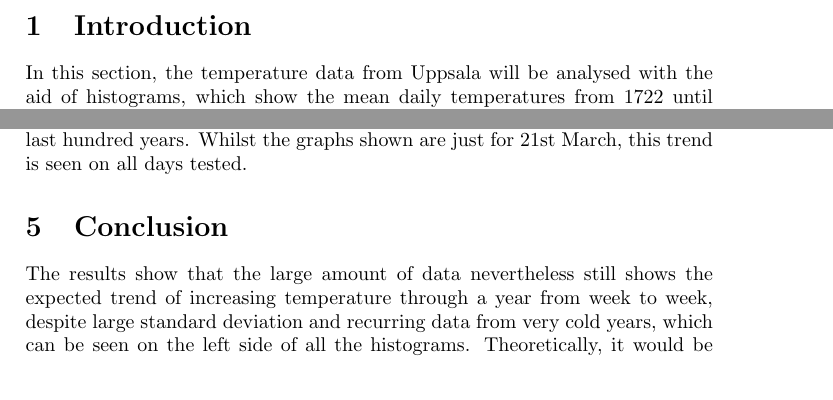
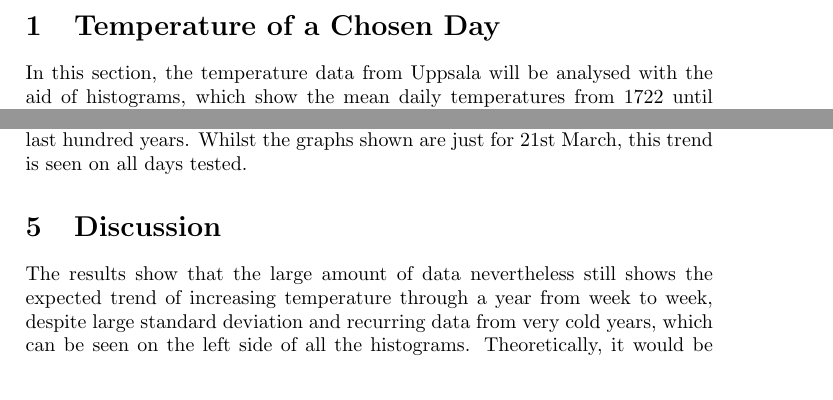
Before and after one commit to gilettejr/GroupC, a LaTeX document (Report/camreport/myreport.tex): two parts of pages 1 and 3 of 4, joined at a grey line, cut at the place of the change. Compiled offline with pdfLaTeX.

Commit message:
Titles changed

```diff
--- a/Report/camreport/myreport.tex
+++ b/Report/camreport/myreport.tex
@@ -13,7 +13,7 @@
 
 \begin{document}
 
-\section{Introduction}
+\section{Temperature of a Chosen Day}
 \label{sec:intro}
 
  In this section, the temperature
@@ -110,7 +110,7 @@ shown, there is a clear increase in mean temperature in the last hundred years.
 shown are just for 21st March, this trend is seen on all days tested.
 
 
-\section{Conclusion}
+\section{Discussion}
 \label{sec:conc}
 
 The results show that the large amount of data nevertheless still shows the expected trend of increasing temperature through a year from week
```
Also changed, not shown: Report/camreport/myreport.tex (2 more changed lines), 1 other file.
